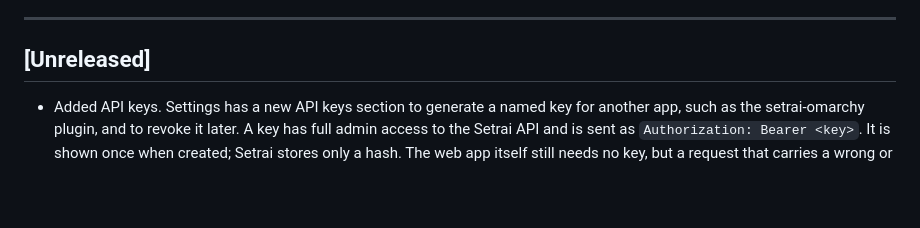
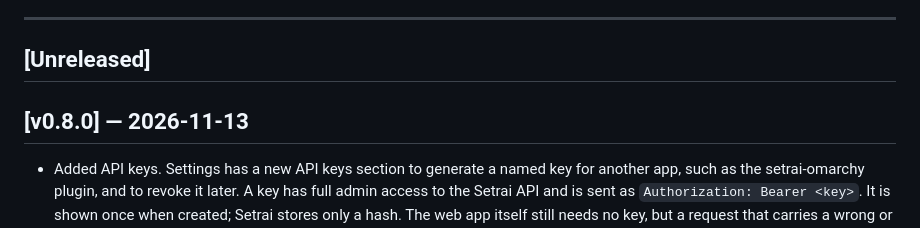
Before and after one commit to sette7blo/setrai, a Markdown page: CHANGELOG.md, the part around the change. GitHub-like rendering; blank space fills up the shorter version.

Commit message:
release v0.8.0

```diff
--- a/CHANGELOG.md
+++ b/CHANGELOG.md
@@ -10,6 +10,8 @@ Versions follow [Semantic Versioning](https://semver.org): `MAJOR.MINOR.PATCH`
 ---
 
 ## [Unreleased]
+
+## [v0.8.0] — 2026-11-13
 
 - Added API keys. Settings has a new API keys section to generate a named key for another app, such as the setrai-omarchy plugin, and to revoke it later. A key has full admin access to the Setrai API and is sent as `Authorization: Bearer <key>`. It is shown once when created; Setrai stores only a hash. The web app itself still needs no key, but a request that carries a wrong or revoked key is refused.
 - Added `GET /api/omarchy/snapshot`, which returns the live Omarchy snapshot to a plugin on another machine. It requires an API key.
```
